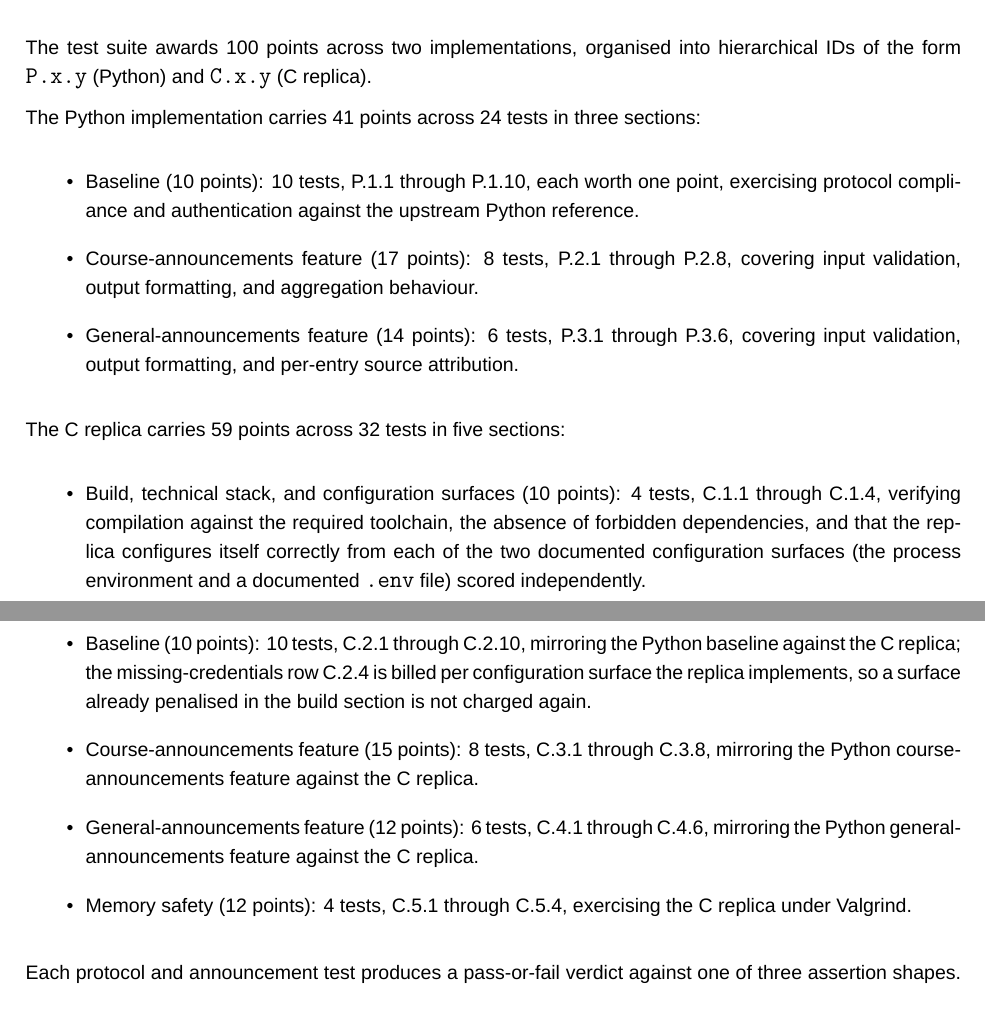
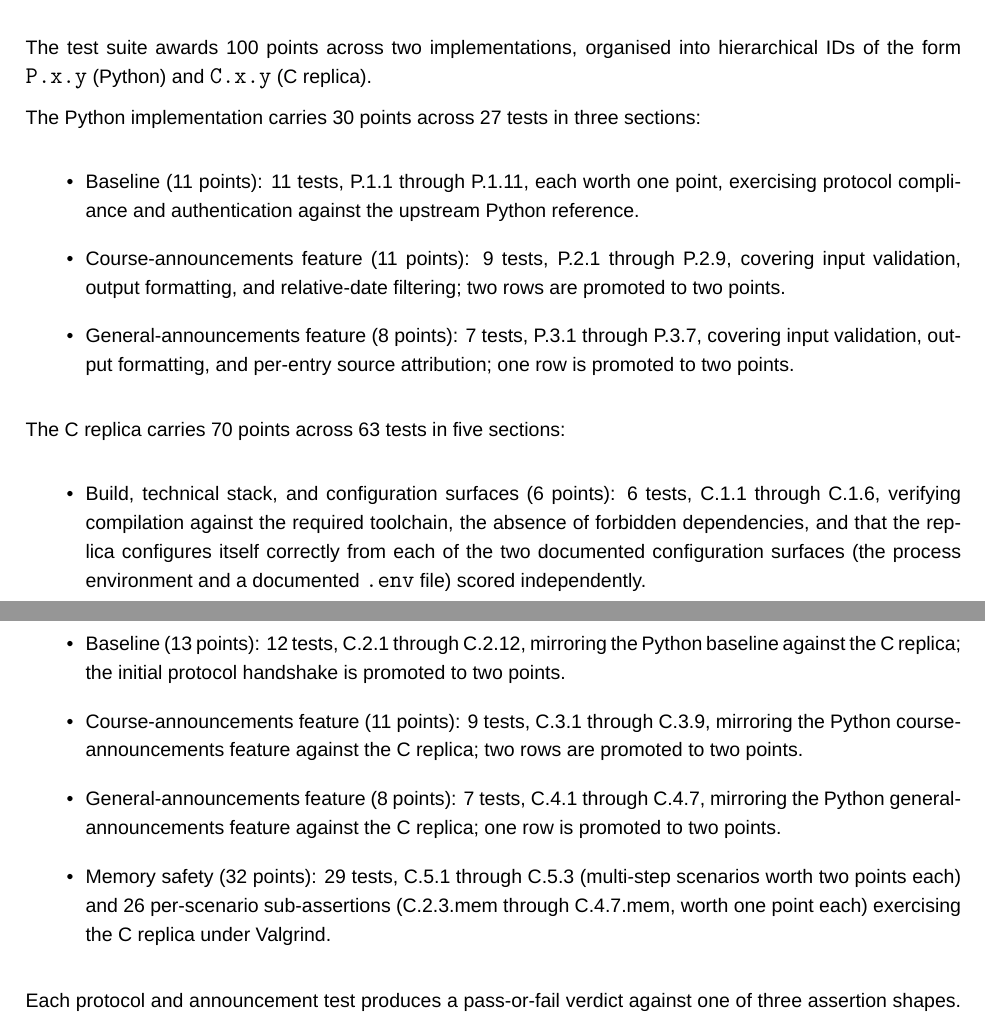
Before and after one commit to sdi2200262/bsc-apm-thesis, a LaTeX thesis (thesis.tex, which reads chapters/evaluation/evaluation-appendix.tex): two parts of pages 30 and 31 of 31, joined at a grey line, cut so that both start at the same text. Compiled offline with XeLaTeX; a missing font is replaced by an installed copy or a similar font.

Commit message:
docs(eval): sync evaluation chapter with grader and parser modifictions

```diff
--- a/chapters/evaluation/evaluation-appendix.tex
+++ b/chapters/evaluation/evaluation-appendix.tex
@@ -107,22 +107,22 @@ Detection is applied independently per participant submission, and the per-phase
 
 The test suite awards 100 points across two implementations, organised into hierarchical IDs of the form \texttt{P.x.y} (Python) and \texttt{C.x.y} (C replica).
 
-The Python implementation carries 41 points across 24 tests in three sections:
+The Python implementation carries 30 points across 27 tests in three sections:
 
 \begin{itemize}
-    \item Baseline (10 points): 10 tests, P.1.1 through P.1.10, each worth one point, exercising protocol compliance and authentication against the upstream Python reference.
-    \item Course-announcements feature (17 points): 8 tests, P.2.1 through P.2.8, covering input validation, output formatting, and aggregation behaviour.
-    \item General-announcements feature (14 points): 6 tests, P.3.1 through P.3.6, covering input validation, output formatting, and per-entry source attribution.
+    \item Baseline (11 points): 11 tests, P.1.1 through P.1.11, each worth one point, exercising protocol compliance and authentication against the upstream Python reference.
+    \item Course-announcements feature (11 points): 9 tests, P.2.1 through P.2.9, covering input validation, output formatting, and relative-date filtering; two rows are promoted to two points.
+    \item General-announcements feature (8 points): 7 tests, P.3.1 through P.3.7, covering input validation, output formatting, and per-entry source attribution; one row is promoted to two points.
 \end{itemize}
 
-The C replica carries 59 points across 32 tests in five sections:
+The C replica carries 70 points across 63 tests in five sections:
 
 \begin{itemize}
-    \item Build, technical stack, and configuration surfaces (10 points): 4 tests, C.1.1 through C.1.4, verifying compilation against the required toolchain, the absence of forbidden dependencies, and that the replica configures itself correctly from each of the two documented configuration surfaces (the process environment and a documented \texttt{.env} file) scored independently.
-    \item Baseline (10 points): 10 tests, C.2.1 through C.2.10, mirroring the Python baseline against the C replica; the missing-credentials row C.2.4 is billed per configuration surface the replica implements, so a surface already penalised in the build section is not charged again.
-    \item Course-announcements feature (15 points): 8 tests, C.3.1 through C.3.8, mirroring the Python course-announcements feature against the C replica.
-    \item General-announcements feature (12 points): 6 tests, C.4.1 through C.4.6, mirroring the Python general-announcements feature against the C replica.
-    \item Memory safety (12 points): 4 tests, C.5.1 through C.5.4, exercising the C replica under Valgrind.
+    \item Build, technical stack, and configuration surfaces (6 points): 6 tests, C.1.1 through C.1.6, verifying compilation against the required toolchain, the absence of forbidden dependencies, and that the replica configures itself correctly from each of the two documented configuration surfaces (the process environment and a documented \texttt{.env} file) scored independently.
+    \item Baseline (13 points): 12 tests, C.2.1 through C.2.12, mirroring the Python baseline against the C replica; the initial protocol handshake is promoted to two points.
+    \item Course-announcements feature (11 points): 9 tests, C.3.1 through C.3.9, mirroring the Python course-announcements feature against the C replica; two rows are promoted to two points.
+    \item General-announcements feature (8 points): 7 tests, C.4.1 through C.4.7, mirroring the Python general-announcements feature against the C replica; one row is promoted to two points.
+    \item Memory safety (32 points): 29 tests, C.5.1 through C.5.3 (multi-step scenarios worth two points each) and 26 per-scenario sub-assertions (C.2.3.mem through C.4.7.mem, worth one point each) exercising the C replica under Valgrind.
 \end{itemize}
 
 Each protocol and announcement test produces a pass-or-fail verdict against one of three assertion shapes. A strict assertion applies to response paths that return a single fixed string and checks the whole response text for exact equality with that constant. An implementation assertion applies to response paths that return a populated list of in-scope rows and checks that the response carries the seed-derived count preamble and the verbatim body of every in-scope row. An anchor assertion extends an implementation assertion along a feature-specific axis: for the general-announcements feature, it additionally requires the per-source attribution distribution across in-scope rows to match the expected distribution, and for the C replica's memory-safety section, it exercises the broadest multi-scenario Valgrind probe. The build section's configuration-surface and missing-credential rows instead use a surface-isolation probe: the C replica is spawned with exactly one configuration surface populated, and the row asserts that it authenticates, or returns the missing-credentials error, reading only that surface.
```
Also changed, not shown: chapters/evaluation/evaluation.tex (+2 -2 lines), chapters/evaluation/evaluation-appendix.tex (2 more changed lines).
